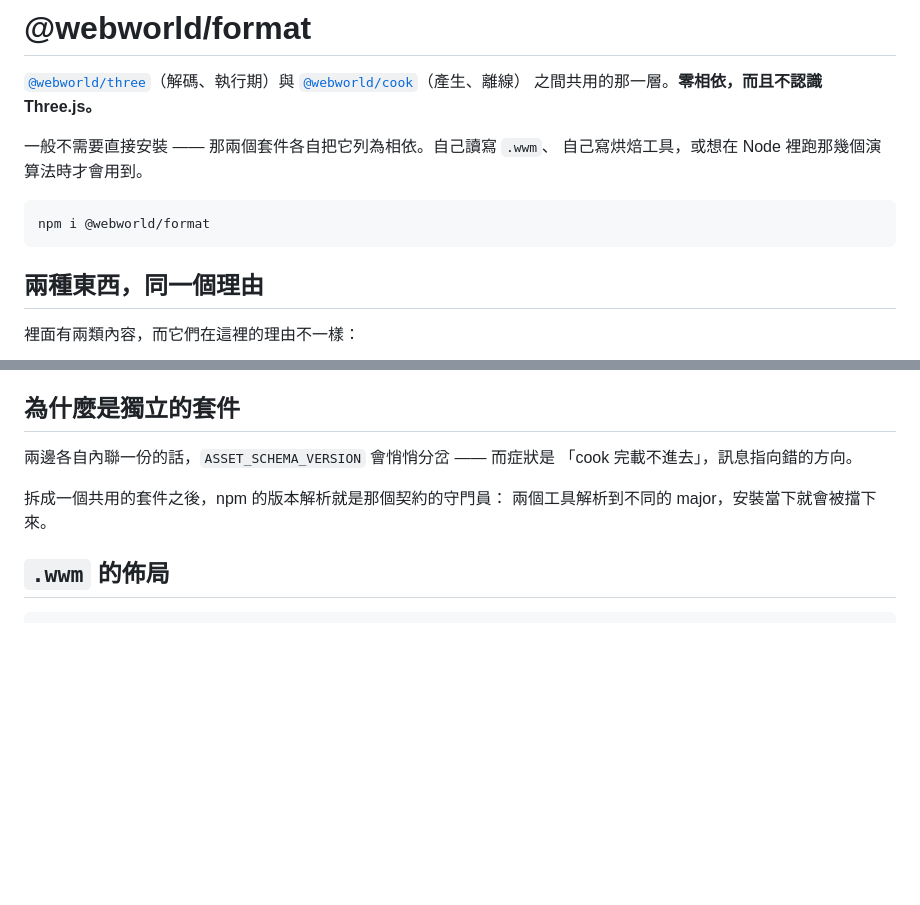
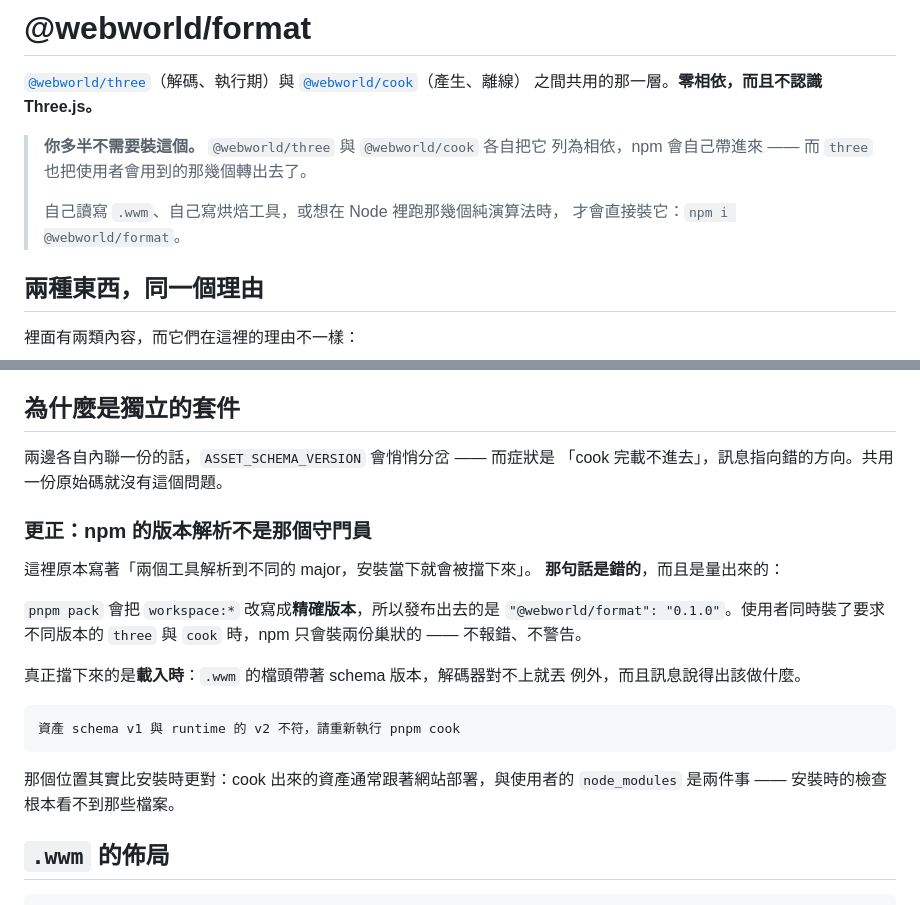
Before and after one commit to th1230/WebWorldEngine, a Markdown page: packages/format/README.md, 2 parts joined by grey strips. Rendered like a GitHub page; blank space fills up the shorter version.

Commit message:
docs(format): the stated reason this package is separate was false
packages/format/README.md said npm's version resolution is the guard --
'兩個工具解析到不同的 major，安裝當下就會被擋下來'.

It is not. pnpm pack rewrites workspace:* to an exact version, so what ships
is "@webworld/format": "0.1.0". A project holding three and cook that want
different versions gets two nested copies, silently.

What actually catches the skew is the .wwm decoder: the header carries the
schema version and internal/assets-runtime/src/decode.ts throws with an
actionable message. That is the better place anyway -- cooked assets deploy
with the site, not with node_modules, so an install-time check could never
see them.

Also reframed the install snippet: it read like something users should run,
and they should not -- three and cook each depend on it, and three re-exports
what a user would reach for.

````diff
--- a/packages/format/README.md
+++ b/packages/format/README.md
@@ -4,12 +4,11 @@
 [`@webworld/cook`](https://www.npmjs.com/package/@webworld/cook)（產生、離線）
 之間共用的那一層。**零相依，而且不認識 Three.js。**
 
-一般不需要直接安裝 —— 那兩個套件各自把它列為相依。自己讀寫 `.wwm`、
-自己寫烘焙工具，或想在 Node 裡跑那幾個演算法時才會用到。
-
-```bash
-npm i @webworld/format
-```
+> **你多半不需要裝這個。** `@webworld/three` 與 `@webworld/cook` 各自把它
+> 列為相依，npm 會自己帶進來 —— 而 `three` 也把使用者會用到的那幾個轉出去了。
+>
+> 自己讀寫 `.wwm`、自己寫烘焙工具，或想在 Node 裡跑那幾個純演算法時，
+> 才會直接裝它：`npm i @webworld/format`。
 
 ## 兩種東西，同一個理由
 
@@ -60,10 +59,26 @@ PageTable, virtualTextureSize                // 虛擬貼圖的頁表與尺寸
 ## 為什麼是獨立的套件
 
 兩邊各自內聯一份的話，`ASSET_SCHEMA_VERSION` 會悄悄分岔 —— 而症狀是
-「cook 完載不進去」，訊息指向錯的方向。
+「cook 完載不進去」，訊息指向錯的方向。共用一份原始碼就沒有這個問題。
 
-拆成一個共用的套件之後，npm 的版本解析就是那個契約的守門員：
-兩個工具解析到不同的 major，安裝當下就會被擋下來。
+### 更正：npm 的版本解析**不是**那個守門員
+
+這裡原本寫著「兩個工具解析到不同的 major，安裝當下就會被擋下來」。
+**那句話是錯的**，而且是量出來的：
+
+`pnpm pack` 會把 `workspace:*` 改寫成**精確版本**，所以發布出去的是
+`"@webworld/format": "0.1.0"`。使用者同時裝了要求不同版本的 `three` 與
+`cook` 時，npm 只會裝兩份巢狀的 —— 不報錯、不警告。
+
+真正擋下來的是**載入時**：`.wwm` 的檔頭帶著 schema 版本，解碼器對不上就丟
+例外，而且訊息說得出該做什麼。
+
+```text
+資產 schema v1 與 runtime 的 v2 不符，請重新執行 pnpm cook
+```
+
+那個位置其實比安裝時更對：cook 出來的資產通常跟著網站部署，與使用者的
+`node_modules` 是兩件事 —— 安裝時的檢查根本看不到那些檔案。
 
 ## `.wwm` 的佈局
 
````
